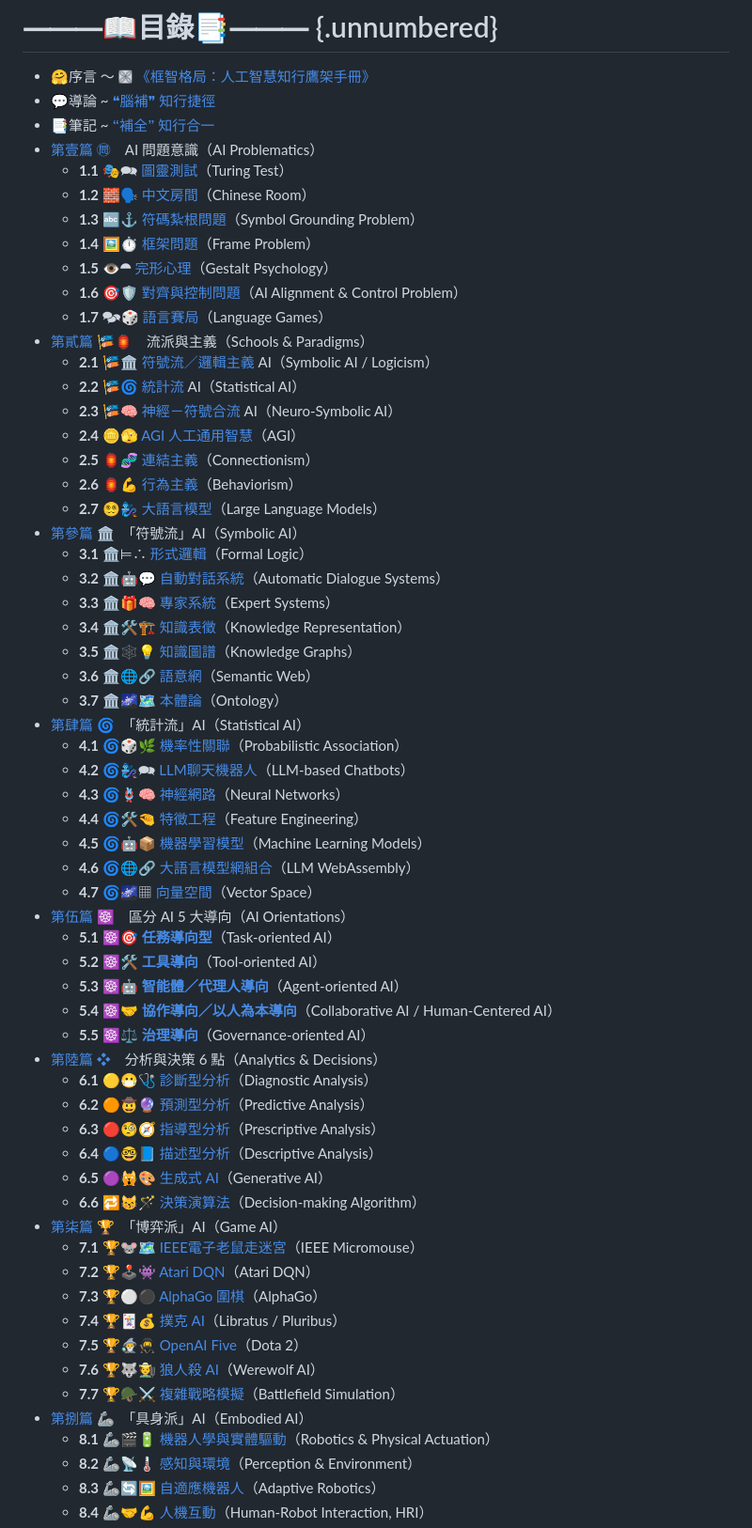
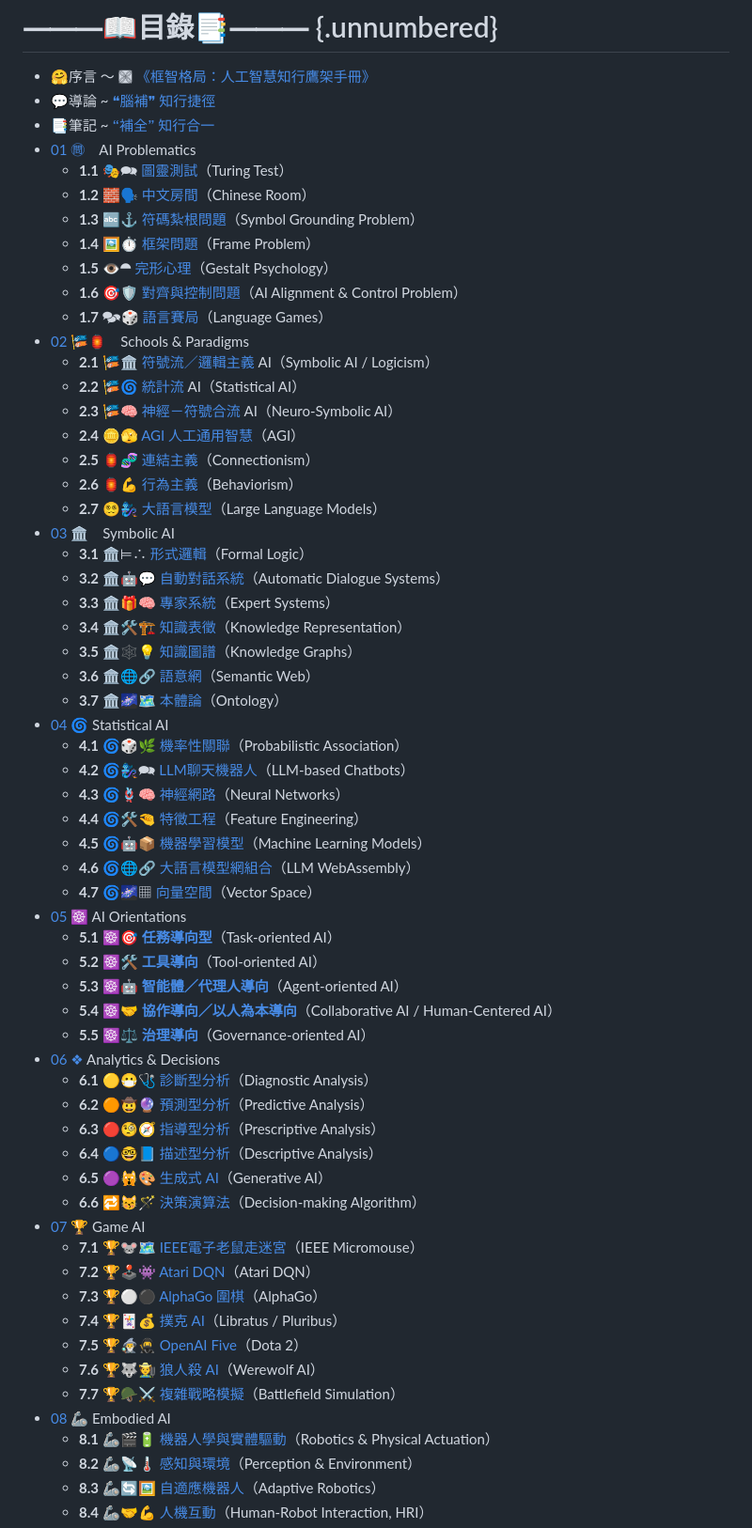
Before and after one commit to hanteng/frmAI_help, a Markdown page: toc.en.md, the part around one of its changes. Shown at 94% size. GitHub-like rendering.

```diff
--- a/toc.en.md
+++ b/toc.en.md
@@ -2,7 +2,7 @@
 * 🤗序言 〜  🙩 [《框智格局：人工智慧知行鷹架手冊》](index.zh-hant.md)
 * 💬導論 ~  [❝腦補❞ 知行捷徑](notes-mental_fill-in.zh-hant.md)
 * 📑筆記 ~  [🙶補全🙷 知行合一](notes-constructive_fill-in.zh-hant)
-* [第壹篇 ㉄](01----problematics.zh-hant.md)　AI 問題意識（AI Problematics）
+* [01 ㉄](01----problematics.zh-hant.md)　AI Problematics
 	* **1.1** 🎭🗪 [圖靈測試](01-01-Turing_Test.zh-hant.md)（Turing Test）
 	* **1.2** 🧱🗣️ [中文房間](01-02-Chinese_Room.zh-hant.md)（Chinese Room）
 	* **1.3** 🔤⚓ [符碼紮根問題](01-03-Symbol_Grounding_Problem.zh-hant.md)（Symbol Grounding Problem）
@@ -10,7 +10,7 @@
 	* **1.5** 👁️⯊ [完形心理](01-05-Gestalt_Psychology.zh-hant.md)（Gestalt Psychology）
 	* **1.6** 🎯🛡️ [對齊與控制問題](01-06-Alignment_Control_Problem.zh-hant.md)（AI Alignment & Control Problem）
 	* **1.7** 🗫🎲 [語言賽局](01-07-Language_Games.zh-hant.md)（Language Games）
-* [第貳篇 🎏🏮](02----schools_paradigms.zh-hant.md)　流派與主義（Schools & Paradigms）
+* [02 🎏🏮](02----schools_paradigms.zh-hant.md)　Schools & Paradigms
 	* **2.1** 🎏🏛️ [符號流／邏輯主義](02-01-symbolic_ai.zh-hant.md) AI（Symbolic AI / Logicism）
 	* **2.2** 🎏🌀 [統計流](02-02-statistical_ai.zh-hant.md) AI（Statistical AI）
 	* **2.3** 🎏🧠 [神經－符號合流](02-03-neurosymbolic_ai.zh-hant.md) AI（Neuro-Symbolic AI）
@@ -18,7 +18,7 @@
 	* **2.5** 🏮🧬 [連結主義](02-05-connectionism.zh-hant.md)（Connectionism）
 	* **2.6** 🏮💪 [行為主義](02-06-behaviorism.zh-hant.md)（Behaviorism）
 	* **2.7** 😵‍💫🧞‍♀️ [大語言模型](02-07-large_language_models.zh-hant.md)（Large Language Models）
-* [第參篇 🏛️](03----symbolic_ai.zh-hant.md)　「符號流」AI（Symbolic AI）
+* [03 🏛️](03----symbolic_ai.zh-hant.md)　Symbolic AI
 	* **3.1** 🏛️⊨∴ [形式邏輯](03-01-formal_logic.zh-hant.md)（Formal Logic）
 	* **3.2** 🏛️🤖💬 [自動對話系統](03-02-automatic_dialogue_systems.zh-hant.md)（Automatic Dialogue Systems）
 	* **3.3** 🏛️🎁🧠 [專家系統](03-03-expert_systems.zh-hant.md)（Expert Systems）
@@ -26,7 +26,7 @@
 	* **3.5** 🏛️🕸💡 [知識圖譜](03-05-knowledge_graph.zh-hant.md)（Knowledge Graphs）
 	* **3.6** 🏛️🌐🔗 [語意網](03-06-semantic_web.zh-hant.md)（Semantic Web）
 	* **3.7** 🏛️🌌🗺️ [本體論](03-07-ontology.zh-hant.md)（Ontology）
-* [第肆篇 🌀](04----statistical_ai.zh-hant.md)　「統計流」AI（Statistical AI）
+* [04 🌀](04----statistical_ai.zh-hant.md) Statistical AI
 	* **4.1** 🌀🎲🌿 [機率性關聯](04-01-probabilistic_association.zh-hant.md)（Probabilistic Association）
 	* **4.2** 🌀🧞‍♀️🗪 [LLM聊天機器人](04-02-llm_chatbots.zh-hant.md)（LLM-based Chatbots）
 	* **4.3** 🌀🪢🧠 [神經網路](04-03-neural_networks.zh-hant.md)（Neural Networks）
@@ -34,20 +34,20 @@
 	* **4.5** 🌀🤖📦 [機器學習模型](04-05-machine_learning_models.zh-hant.md)（Machine Learning Models）
 	* **4.6** 🌀🌐🔗 [大語言模型網組合](04-06-llm_webassembly.zh-hant.md)（LLM WebAssembly）
 	* **4.7** 🌀🌌▦ [向量空間](04-07-vector_space.zh-hant.md)（Vector Space）
-* [第伍篇 ☸](05----ai_orientations.zh-hant.md)　區分 AI 5 大導向（AI Orientations）
+* [05 ☸](05----ai_orientations.zh-hant.md) AI Orientations
 	* **5.1** ☸🎯 **[任務導向型](05-01-oriented_task.zh-hant.md)**（Task-oriented AI）
 	* **5.2** ☸🛠 **[工具導向](05-02-oriented_tool.zh-hant.md)**（Tool-oriented AI）
 	* **5.3** ☸🤖 **[智能體／代理人導向](05-03-oriented_agent.zh-hant.md)**（Agent-oriented AI）
 	* **5.4** ☸🤝 **[協作導向／以人為本導向](05-04-oriented_collaborative.zh-hant.md)**（Collaborative AI / Human-Centered AI）
 	* **5.5** ☸⚖️ **[治理導向](05-05-oriented_governance.zh-hant.md)**（Governance-oriented AI）
-* [第陸篇 ❖](06----analytics_decisions.zh-hant.md)　分析與決策 6 點（Analytics & Decisions）
+* [06 ❖](06----analytics_decisions.zh-hant.md) Analytics & Decisions
 	* **6.1** 🟡😷🩺 [診斷型分析](06-01-analysis_diagnostic.zh-hant.md)（Diagnostic Analysis）
 	* **6.2** 🟠🤠🔮 [預測型分析](06-02-analysis_predictive.zh-hant.md)（Predictive Analysis）
 	* **6.3** 🔴🧐🧭 [指導型分析](06-03-analysis_prescriptive.zh-hant.md)（Prescriptive Analysis）
 	* **6.4** 🔵🤓📘 [描述型分析](06-04-analysis_descriptive.zh-hant.md)（Descriptive Analysis）
 	* **6.5** 🟣🙀🎨 [生成式 AI](06-05-analysis_generative.zh-hant.md)（Generative AI）
 	* **6.6** 🔁😽🪄  [決策演算法](06-06-decision_making_algorithm.zh-hant.md)（Decision-making Algorithm）
-* [第柒篇 🏆](07----game_ai.zh-hant.md)　「博弈派」AI（Game AI）
+* [07 🏆](07----game_ai.zh-hant.md) Game AI
 	* **7.1** 🏆🐭🗺️ [IEEE電子老鼠走迷宮](07-01-ieee_micromouse.zh-hant.md)（IEEE Micromouse）
 	* **7.2** 🏆🕹️👾 [Atari DQN](07-02-atari_dqn.zh-hant.md)（Atari DQN）
 	* **7.3** 🏆⚪⚫ [AlphaGo 圍棋](07-03-alphago.zh-hant.md)（AlphaGo）
@@ -55,7 +55,7 @@
 	* **7.5** 🏆🧙‍♂🥷 [OpenAI Five](07-05-openai_five.zh-hant.md)（Dota 2）
 	* **7.6** 🏆🐺🧑‍🌾 [狼人殺 AI](07-06-werewolf_ai.zh-hant.md)（Werewolf AI）
 	* **7.7** 🏆🪖⚔️ [複雜戰略模擬](07-07-complex_strategic_simulation.zh-hant.md)（Battlefield Simulation）
-* [第捌篇 🦾](08----embodied_ai.zh-hant.md)　「具身派」AI（Embodied AI）
+* [08 🦾](08----embodied_ai.zh-hant.md) Embodied AI
 	* **8.1** 🦾🎬🔋 [機器人學與實體驅動](08-01-robotics_and_physical_actuation.zh-hant.md)（Robotics & Physical Actuation）
 	* **8.2** 🦾📡🌡️ [感知與環境](08-02-perception_and_environment.zh-hant.md)（Perception & Environment）
 	* **8.3** 🦾🔄🖼️ [自適應機器人](08-03-adaptive_robotics.zh-hant.md)（Adaptive Robotics）
```
Also changed, not shown: other parts of toc.en.md (+16 -16 lines).
